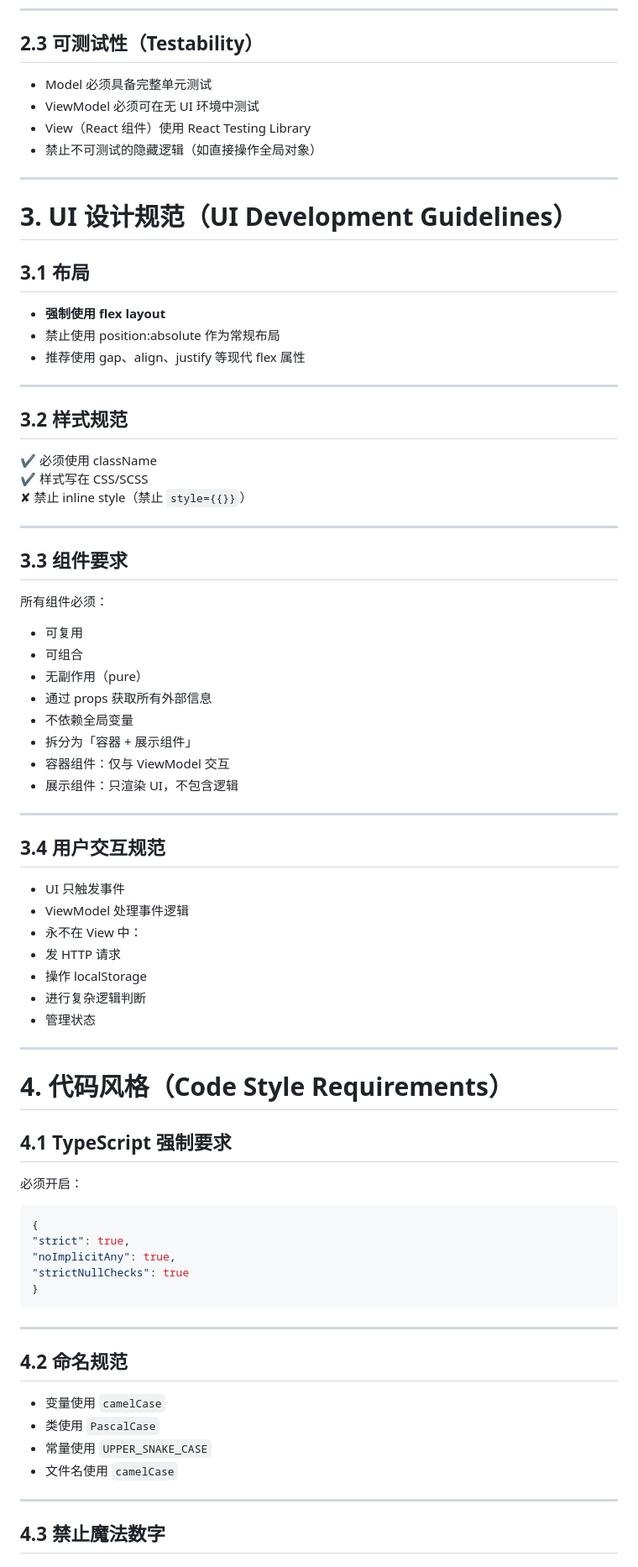
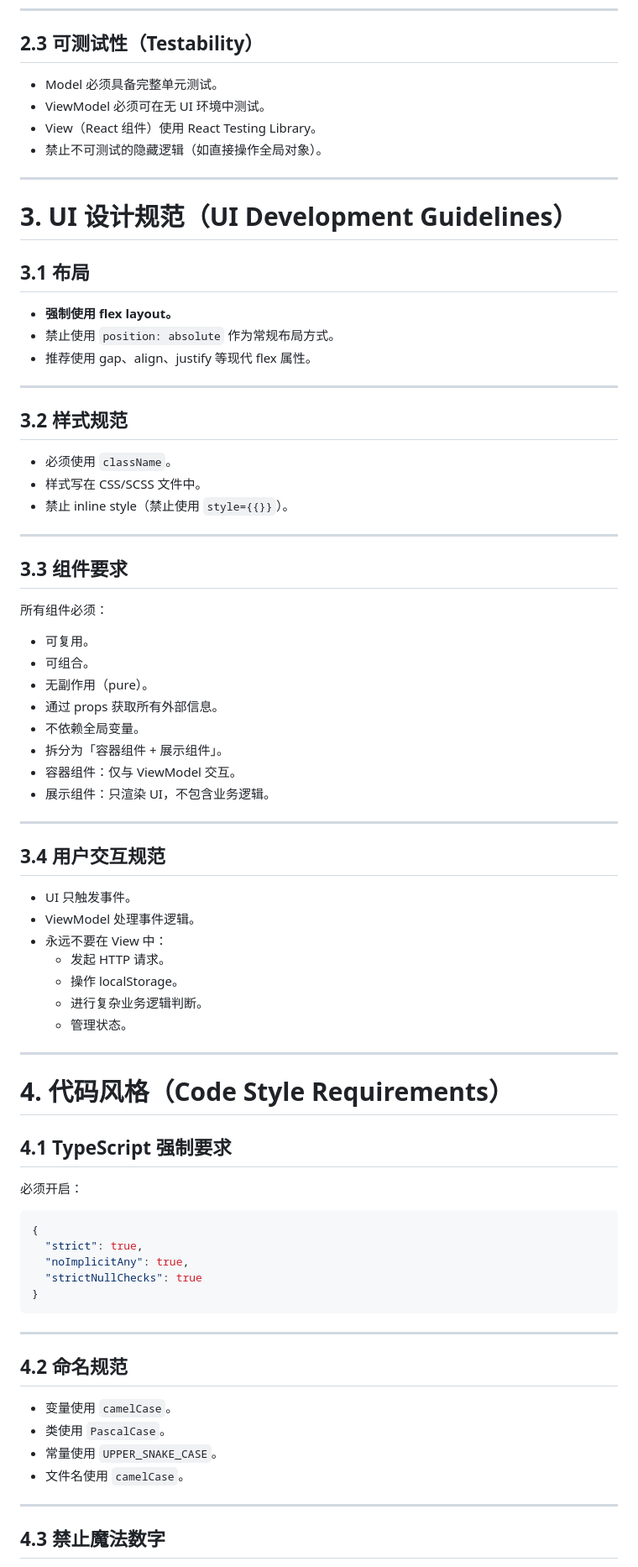
Before and after one commit to Bistard/Learning-OS-demo, a Markdown page: AGENT.md, the part around one of its changes. Shown at 84% size. Drawn GitHub-style.

`````diff
--- a/AGENT.md
+++ b/AGENT.md
@@ -75,50 +79,51 @@
 ---
 
 ## 2.3 可测试性（Testability）
-- Model 必须具备完整单元测试
-- ViewModel 必须可在无 UI 环境中测试
-- View（React 组件）使用 React Testing Library
-- 禁止不可测试的隐藏逻辑（如直接操作全局对象）
+- Model 必须具备完整单元测试。
+- ViewModel 必须可在无 UI 环境中测试。
+- View（React 组件）使用 React Testing Library。
+- 禁止不可测试的隐藏逻辑（如直接操作全局对象）。
 
 ---
 
 # 3. UI 设计规范（UI Development Guidelines）
 
 ## 3.1 布局
-- **强制使用 flex layout**
-- 禁止使用 position:absolute 作为常规布局
-- 推荐使用 gap、align、justify 等现代 flex 属性
+- **强制使用 flex layout。**
+- 禁止使用 `position: absolute` 作为常规布局方式。
+- 推荐使用 gap、align、justify 等现代 flex 属性。
 
 ---
 
 ## 3.2 样式规范
-✔ 必须使用 className
-✔ 样式写在 CSS/SCSS
-✘ 禁止 inline style（禁止 `style={{}}`）
+- 必须使用 `className`。
+- 样式写在 CSS/SCSS 文件中。
+- 禁止 inline style（禁止使用 `style={{}}`）。
 
 ---
 
 ## 3.3 组件要求
 所有组件必须：
-- 可复用
-- 可组合
-- 无副作用（pure）
-- 通过 props 获取所有外部信息
-- 不依赖全局变量
-- 拆分为「容器 + 展示组件」
-- 容器组件：仅与 ViewModel 交互
-- 展示组件：只渲染 UI，不包含逻辑
+
+- 可复用。
+- 可组合。
+- 无副作用（pure）。
+- 通过 props 获取所有外部信息。
+- 不依赖全局变量。
+- 拆分为「容器组件 + 展示组件」。
+- 容器组件：仅与 ViewModel 交互。
+- 展示组件：只渲染 UI，不包含业务逻辑。
 
 ---
 
 ## 3.4 用户交互规范
-- UI 只触发事件
-- ViewModel 处理事件逻辑
-- 永不在 View 中：
-- 发 HTTP 请求
-- 操作 localStorage
-- 进行复杂逻辑判断
-- 管理状态
+- UI 只触发事件。
+- ViewModel 处理事件逻辑。
+- 永远不要在 View 中：
+  - 发起 HTTP 请求。
+  - 操作 localStorage。
+  - 进行复杂业务逻辑判断。
+  - 管理状态。
 
 ---
 
@@ -126,22 +131,23 @@
 
 ## 4.1 TypeScript 强制要求
 必须开启：
+
 ```json
 {
-"strict": true,
-"noImplicitAny": true,
-"strictNullChecks": true
+  "strict": true,
+  "noImplicitAny": true,
+  "strictNullChecks": true
 }
-````
+```
 
 ---
 
 ## 4.2 命名规范
 
-* 变量使用 `camelCase`
-* 类使用 `PascalCase`
-* 常量使用 `UPPER_SNAKE_CASE`
-* 文件名使用 `camelCase`
+- 变量使用 `camelCase`。
+- 类使用 `PascalCase`。
+- 常量使用 `UPPER_SNAKE_CASE`。
+- 文件名使用 `camelCase`。
 
 ---
 
`````
Also changed, not shown: other parts of AGENT.md (+76 -67 lines).
